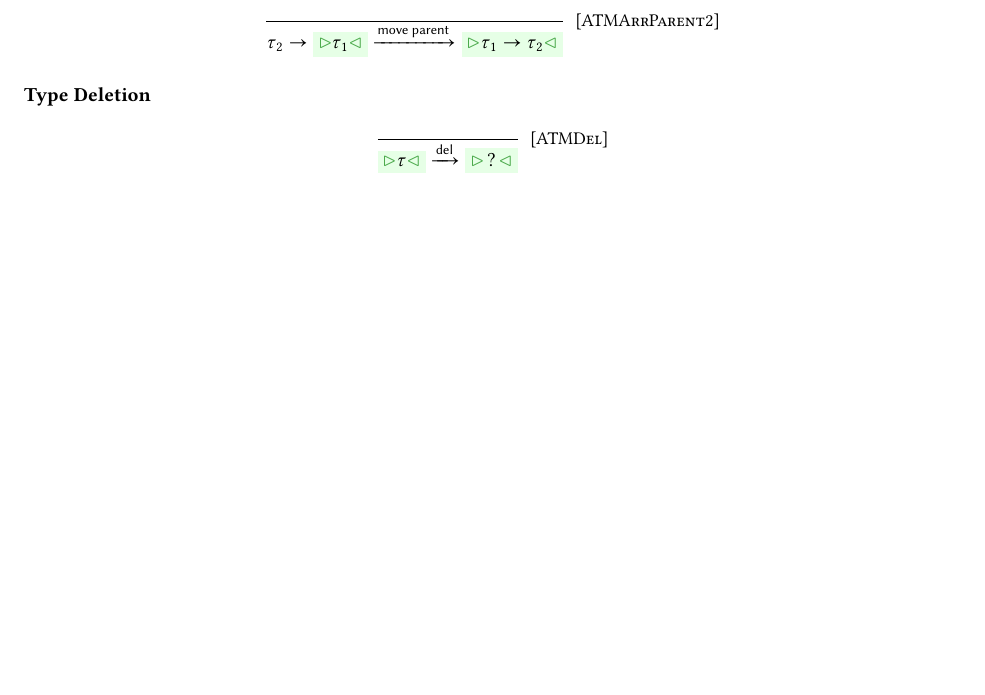
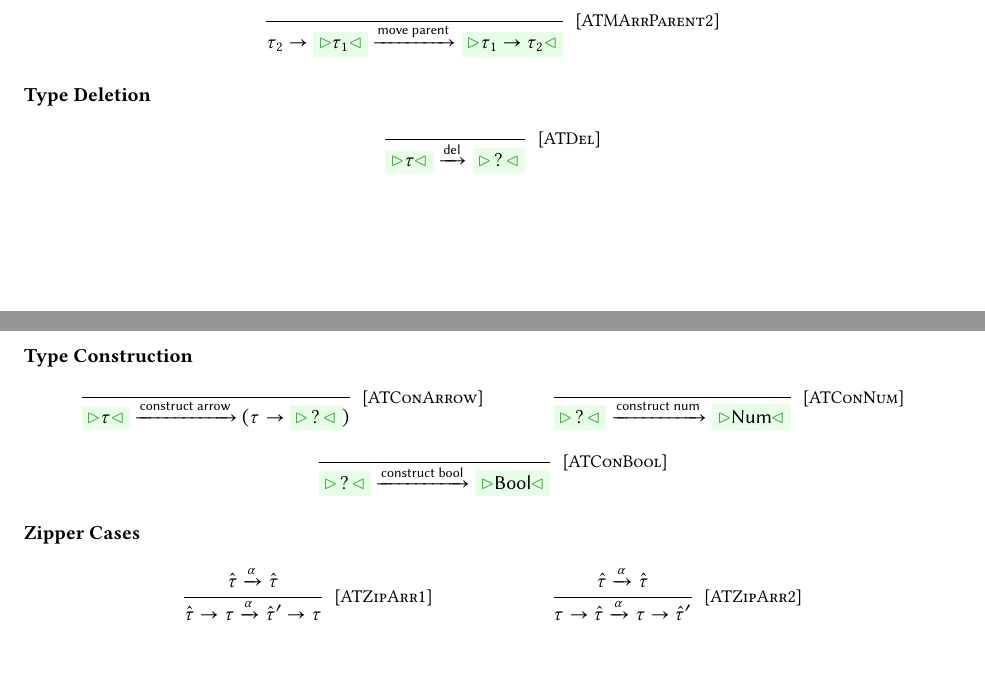
Before and after one commit to hazelgrove/error-localization-agda, a LaTeX document (formalism.tex, which reads preamble/symbols.tex): part of page 7 of 7 before the commit and two parts of pages 7 and 8 of 8 after it, the two joined at a grey line, cut so that both start at the same text, the shorter picture padded with empty space. Compiled offline with pdfLaTeX.

Commit message:
formalism: Add type construction and zipper cases

```diff
--- a/formalism.tex
+++ b/formalism.tex
@@ -860,8 +860,38 @@ types, e.g. pairs:
 \paragraph{Type Deletion}
 \begin{mathpar}
   \judgment{ }{
-    \ATMDel{\TMV}{\TUnknown}
-  }{ATMDel}
+    \ATDel{\TMV}{\TUnknown}
+  }{ATDel}
+\end{mathpar}
+
+\paragraph{Type Construction}
+\begin{mathpar}
+  \judgment{ }{
+    \ATConArrow{\TMV}
+  }{ATConArrow}
+
+  \judgment{ }{
+    \ATConInt
+  }{ATConNum}
+
+  \judgment{ }{
+    \ATConBool
+  }{ATConBool}
+\end{mathpar}
+
+\paragraph{Zipper Cases}
+\begin{mathpar}
+  \judgment{
+    \ATAction{\ZTMV}{\ZTMV}{\AMV}
+  }{
+    \ATAction{\ZTArrowL{\ZTMV}{\TMV}}{\ZTArrowL{\ZTMV'}{\TMV}}{\AMV}
+  }{ATZipArr1}
+
+  \judgment{
+    \ATAction{\ZTMV}{\ZTMV}{\AMV}
+  }{
+    \ATAction{\ZTArrowR{\TMV}{\ZTMV}}{\ZTArrowR{\TMV}{\ZTMV'}}{\AMV}
+  }{ATZipArr2}
 \end{mathpar}
 
 \end{document}
--- a/preamble/symbols.tex
+++ b/preamble/symbols.tex
@@ -223,5 +239,9 @@
 \newcommand{\ATMArrowParentR}[2]{\ensuremath{\ATMParent{\ZTArrowR{#2}{\ZCursor{#1}}}{\TArrow{#1}{#2}}}}
 
 % deletion
-\newcommand{\AMDel}[2]{\ensuremath{#1 \xrightarrow{\textsf{del}} #2}}
-\newcommand{\ATMDel}[2]{\ensuremath{\AMDel{\ZCursor{#1}}{\ZCursor{#2}}}}
+\newcommand{\ATDel}[2]{\ensuremath{\ADel{\ZCursor{#1}}{\ZCursor{#2}}}}
+
+% construction
+\newcommand{\ATConArrow}[1]{\ensuremath{\ACon{\ZTCursor{#1}}{(\ZTArrowR{#1}{\ZTCursor{\TUnknown}})}{arrow}}}
+\newcommand{\ATConInt}{\ensuremath{\ACon{\ZTCursor{\TUnknown}}{\ZTCursor{\TInt}}{num}}}
+\newcommand{\ATConBool}{\ensuremath{\ACon{\ZTCursor{\TUnknown}}{\ZTCursor{\TBool}}{bool}}}
```
Also changed, not shown: preamble/symbols.tex (20 more changed lines).
